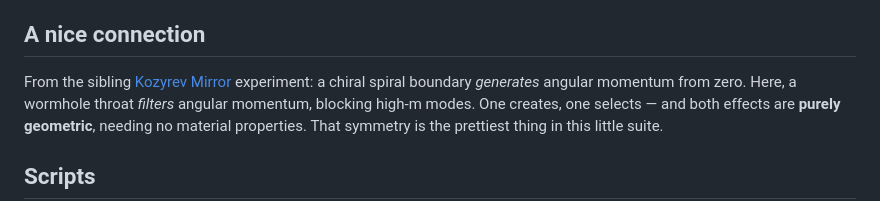
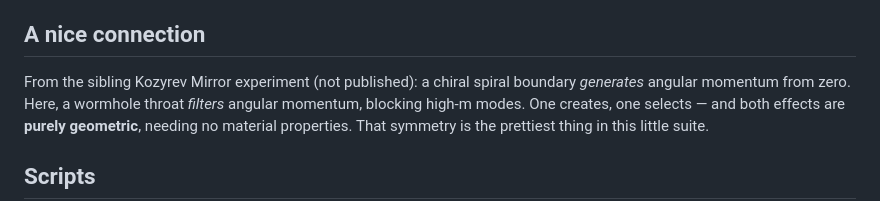
Before and after one commit to benskamps/wormhole-playground, a Markdown page: README.md, the part around the change. GitHub-like rendering.

Commit message:
docs: de-link the Kozyrev Mirror reference — the target does not exist
Bug-class 5 ("claims that were true when written"), found by the shareable-surface
sweep. The README linked `../kozyrev-mirror/` as a sibling experiment. There is no
such directory locally and no such repo on GitHub, so on the public README the
link is a 404 for every reader who follows it — and this is a front-door doc, the
first thing a stranger meets.

The idea it references is still worth stating, so the sentence keeps its content
and loses only the dead link, with the status made explicit rather than implied.

Co-Authored-By: Claude Opus 5 (1M context) <noreply@anthropic.com>

```diff
--- a/README.md
+++ b/README.md
@@ -85,7 +85,7 @@ build. The exotic-matter requirement is the fundamental barrier — not an engin
 
 ## A nice connection
 
-From the sibling [Kozyrev Mirror](../kozyrev-mirror/) experiment: a chiral spiral boundary
+From the sibling Kozyrev Mirror experiment (not published): a chiral spiral boundary
 *generates* angular momentum from zero. Here, a wormhole throat *filters* angular momentum,
 blocking high-m modes. One creates, one selects — and both effects are **purely geometric**,
 needing no material properties. That symmetry is the prettiest thing in this little suite.
```
